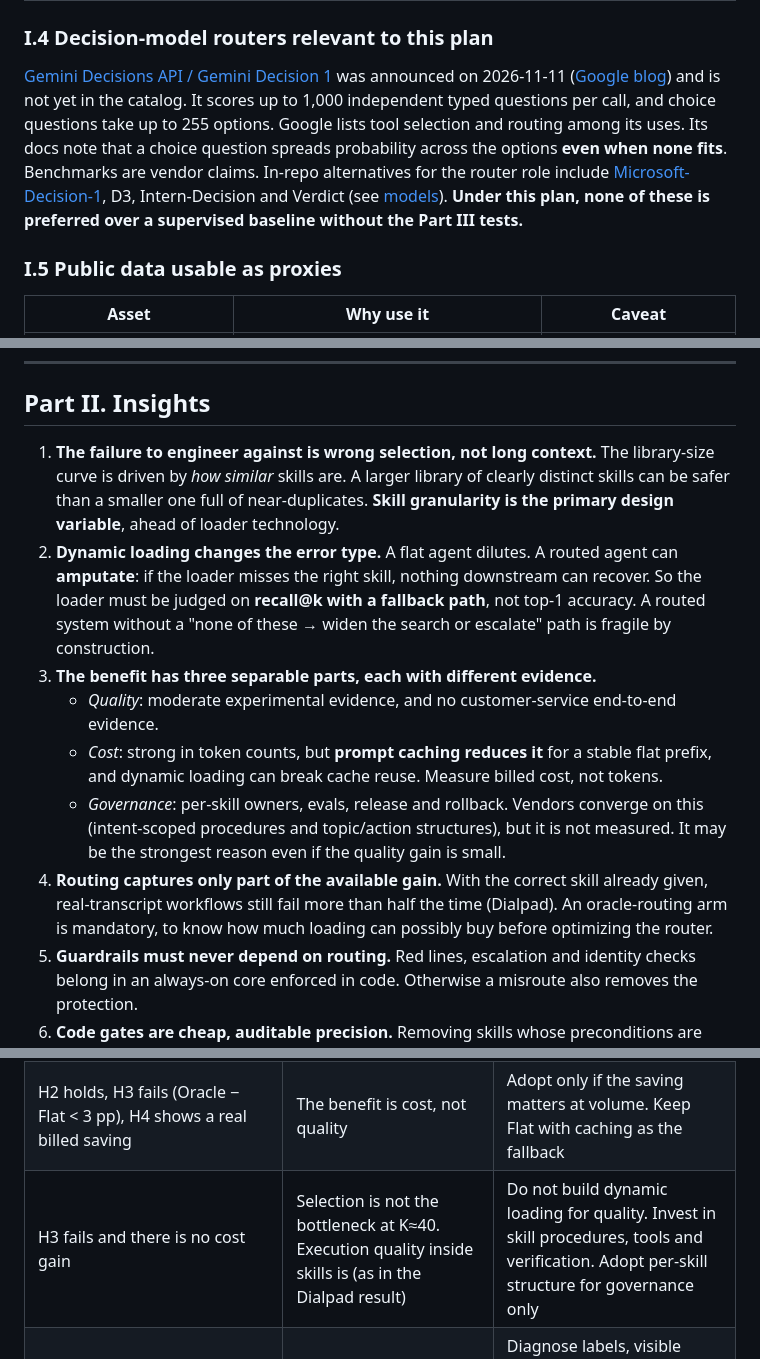
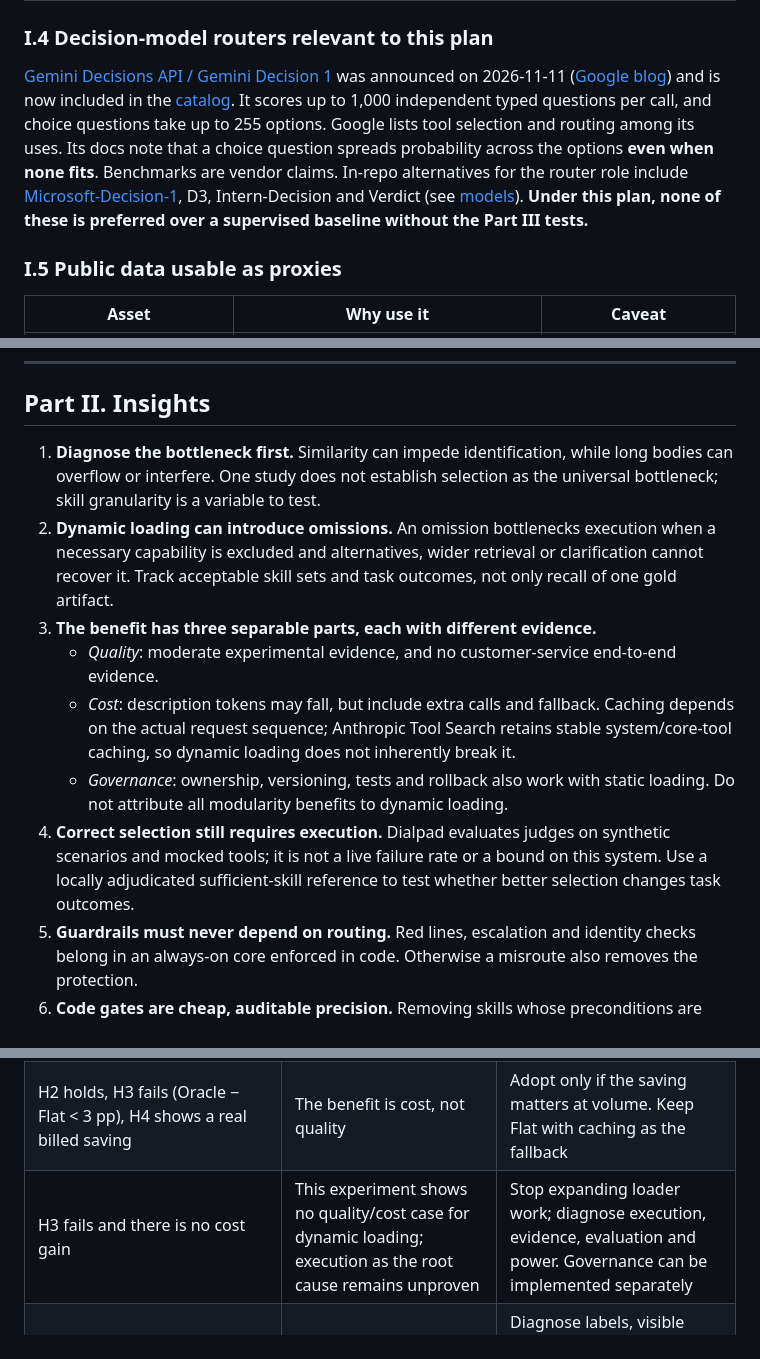
Before and after one commit to leoncuhk/awesome-decision-models, a Markdown page: docs/dynamic-skill-loading-experiment-plan.md, 3 parts joined by grey strips. Drawn GitHub-style.

```diff
--- a/docs/dynamic-skill-loading-experiment-plan.md
+++ b/docs/dynamic-skill-loading-experiment-plan.md
@@ -52,7 +67,7 @@ Only sources that change the design are kept. Grades: **P** = production data, *
 
 ### I.4 Decision-model routers relevant to this plan
 
-[Gemini Decisions API / Gemini Decision 1](https://aistudio.google.com/docs/decisions-api) was announced on 2026-11-11 ([Google blog](https://blog.google/innovation-and-ai/technology/developers-tools/gemini-decisions-api/)) and is not yet in the catalog. It scores up to 1,000 independent typed questions per call, and choice questions take up to 255 options. Google lists tool selection and routing among its uses. Its docs note that a choice question spreads probability across the options **even when none fits**. Benchmarks are vendor claims. In-repo alternatives for the router role include [Microsoft-Decision-1](models.md), D3, Intern-Decision and Verdict (see [models](models.md)). **Under this plan, none of these is preferred over a supervised baseline without the Part III tests.**
+[Gemini Decisions API / Gemini Decision 1](https://aistudio.google.com/docs/decisions-api) was announced on 2026-11-11 ([Google blog](https://blog.google/innovation-and-ai/technology/developers-tools/gemini-decisions-api/)) and is now included in the [catalog](models.md). It scores up to 1,000 independent typed questions per call, and choice questions take up to 255 options. Google lists tool selection and routing among its uses. Its docs note that a choice question spreads probability across the options **even when none fits**. Benchmarks are vendor claims. In-repo alternatives for the router role include [Microsoft-Decision-1](models.md), D3, Intern-Decision and Verdict (see [models](models.md)). **Under this plan, none of these is preferred over a supervised baseline without the Part III tests.**
 
 ### I.5 Public data usable as proxies
 
@@ -70,13 +85,13 @@ There is no public Chinese, multi-skill, policy-bearing customer-service benchma
 
 ## Part II. Insights
 
-1. **The failure to engineer against is wrong selection, not long context.** The library-size curve is driven by *how similar* skills are. A larger library of clearly distinct skills can be safer than a smaller one full of near-duplicates. **Skill granularity is the primary design variable**, ahead of loader technology.
-2. **Dynamic loading changes the error type.** A flat agent dilutes. A routed agent can **amputate**: if the loader misses the right skill, nothing downstream can recover. So the loader must be judged on **recall@k with a fallback path**, not top-1 accuracy. A routed system without a "none of these → widen the search or escalate" path is fragile by construction.
+1. **Diagnose the bottleneck first.** Similarity can impede identification, while long bodies can overflow or interfere. One study does not establish selection as the universal bottleneck; skill granularity is a variable to test.
+2. **Dynamic loading can introduce omissions.** An omission bottlenecks execution when a necessary capability is excluded and alternatives, wider retrieval or clarification cannot recover it. Track acceptable skill sets and task outcomes, not only recall of one gold artifact.
 3. **The benefit has three separable parts, each with different evidence.**
    - *Quality*: moderate experimental evidence, and no customer-service end-to-end evidence.
-   - *Cost*: strong in token counts, but **prompt caching reduces it** for a stable flat prefix, and dynamic loading can break cache reuse. Measure billed cost, not tokens.
-   - *Governance*: per-skill owners, evals, release and rollback. Vendors converge on this (intent-scoped procedures and topic/action structures), but it is not measured. It may be the strongest reason even if the quality gain is small.
-4. **Routing captures only part of the available gain.** With the correct skill already given, real-transcript workflows still fail more than half the time (Dialpad). An oracle-routing arm is mandatory, to know how much loading can possibly buy before optimizing the router.
+   - *Cost*: description tokens may fall, but include extra calls and fallback. Caching depends on the actual request sequence; Anthropic Tool Search retains stable system/core-tool caching, so dynamic loading does not inherently break it.
+   - *Governance*: ownership, versioning, tests and rollback also work with static loading. Do not attribute all modularity benefits to dynamic loading.
+4. **Correct selection still requires execution.** Dialpad evaluates judges on synthetic scenarios and mocked tools; it is not a live failure rate or a bound on this system. Use a locally adjudicated sufficient-skill reference to test whether better selection changes task outcomes.
 5. **Guardrails must never depend on routing.** Red lines, escalation and identity checks belong in an always-on core enforced in code. Otherwise a misroute also removes the protection.
 6. **Code gates are cheap, auditable precision.** Removing skills whose preconditions are false (entitlement, order state, already-applied settings) cut real-traffic candidates by more than half at Wix, without any model call.
 7. **A decision model is a candidate router, not a default.** Calibration claims do not carry over to an enterprise's own thresholds (E35, E37), and abstention collapses on near-miss options (E20). The supervised small classifier is the baseline to beat.
@@ -195,7 +210,7 @@ The plan is built so that **every outcome yields a decision**, including null re
 | --- | --- | --- |
 | H2 holds, H3 holds, η ≥ 0.7, and actual Routed versus Flat meets preregistered success, policy-violation and full-cost acceptance with uncertainty intervals | Dynamic loading improves service quality at this scale, and the router captures most of the available gain | Adopt routed + gated + always-on core; proceed to Tier 4 |
 | H2 holds, H3 fails (Oracle − Flat < 3 pp), H4 shows a real billed saving | The benefit is cost, not quality | Adopt only if the saving matters at volume. Keep Flat with caching as the fallback |
-| H3 fails and there is no cost gain | Selection is not the bottleneck at K≈40. Execution quality inside skills is (as in the Dialpad result) | Do not build dynamic loading for quality. Invest in skill procedures, tools and verification. Adopt per-skill structure for governance only |
+| H3 fails and there is no cost gain | This experiment shows no quality/cost case for dynamic loading; execution as the root cause remains unproven | Stop expanding loader work; diagnose execution, evidence, evaluation and power. Governance can be implemented separately |
 | H2 fails on confusable libraries | The current system misses the target; cause remains unresolved | Diagnose labels, visible evidence, candidate recall, model and granularity separately; fix the supported cause and re-run Tier 1 and 2 |
 | R5 (supervised) ≥ R4 (decision model) | Hosted decision models are not needed for this router | Use the small local classifier; revisit when the taxonomy changes |
 | R4 > R5, with valid held-out thresholds | A typed decision model is worth its cost and dependency | Adopt with per-release threshold re-validation (E19, E38) |
```
Also changed, not shown: other parts of docs/dynamic-skill-loading-experiment-plan.md (+22 -4 lines), docs/agent-control-reflex-trajectory.zh-CN.md (added, +75 -0 lines), docs/decision-model-application-evidence.zh-CN.md (added, +78 -0 lines), docs/dynamic-skill-loading-experiment-plan.zh-CN.md (+29 -11 lines), docs/dynamic-skill-loading-value-review.zh-CN.md (added, +64 -0 lines), docs/assets/agent-control/user-agent-trajectory.png (added), 2 other files.
